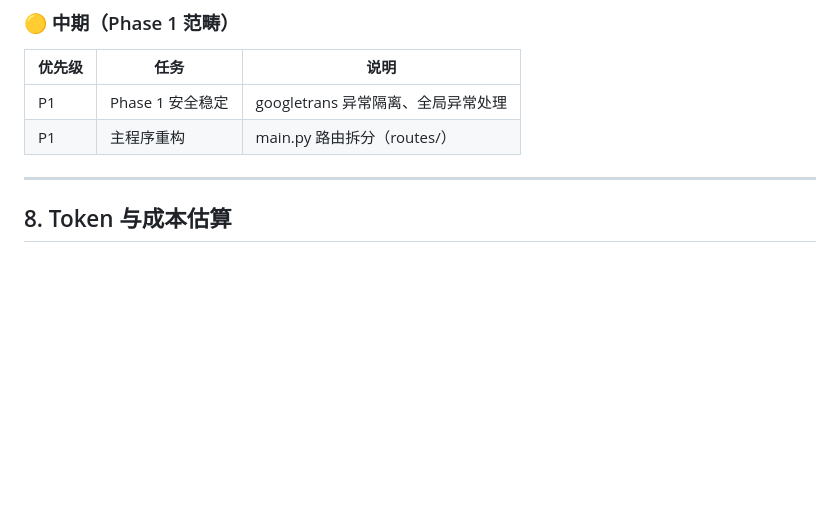
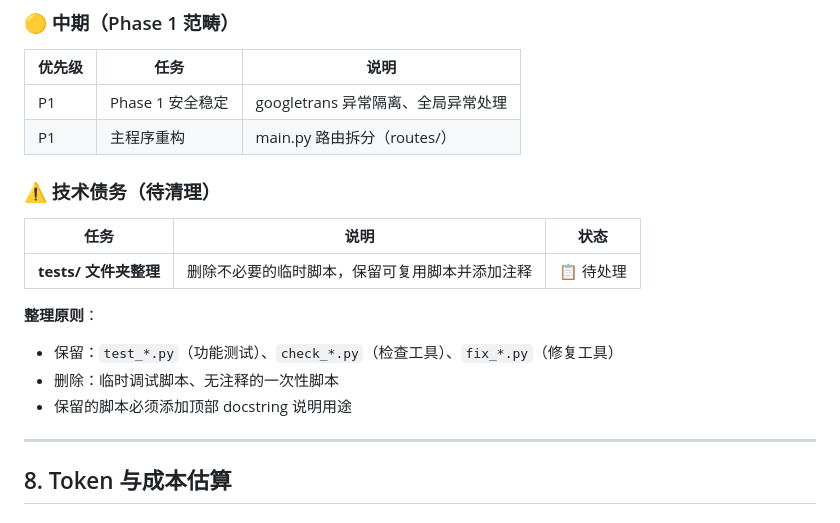
Before and after one commit to xiangzef/MyMovieDB, a Markdown page: docs/PROJECT_PLAN.md, the part around the change. GitHub-like rendering; blank space fills up the shorter version.

Commit message:
docs: 记录技术债务 - tests文件夹整理
Co-Authored-By: Claude Opus 4.7 <noreply@anthropic.com>

```diff
--- a/docs/PROJECT_PLAN.md
+++ b/docs/PROJECT_PLAN.md
@@ -569,6 +569,17 @@ data: {"path": "...", "reason": "目标路径权限不足"}
 | P1 | Phase 1 安全稳定 | googletrans 异常隔离、全局异常处理 |
 | P1 | 主程序重构 | main.py 路由拆分（routes/） |
 
+### ⚠️ 技术债务（待清理）
+
+| 任务 | 说明 | 状态 |
+|------|------|------|
+| **tests/ 文件夹整理** | 删除不必要的临时脚本，保留可复用脚本并添加注释 | 📋 待处理 |
+
+**整理原则**：
+- 保留：`test_*.py`（功能测试）、`check_*.py`（检查工具）、`fix_*.py`（修复工具）
+- 删除：临时调试脚本、无注释的一次性脚本
+- 保留的脚本必须添加顶部 docstring 说明用途
+
 ---
 
 ## 8. Token 与成本估算
```
